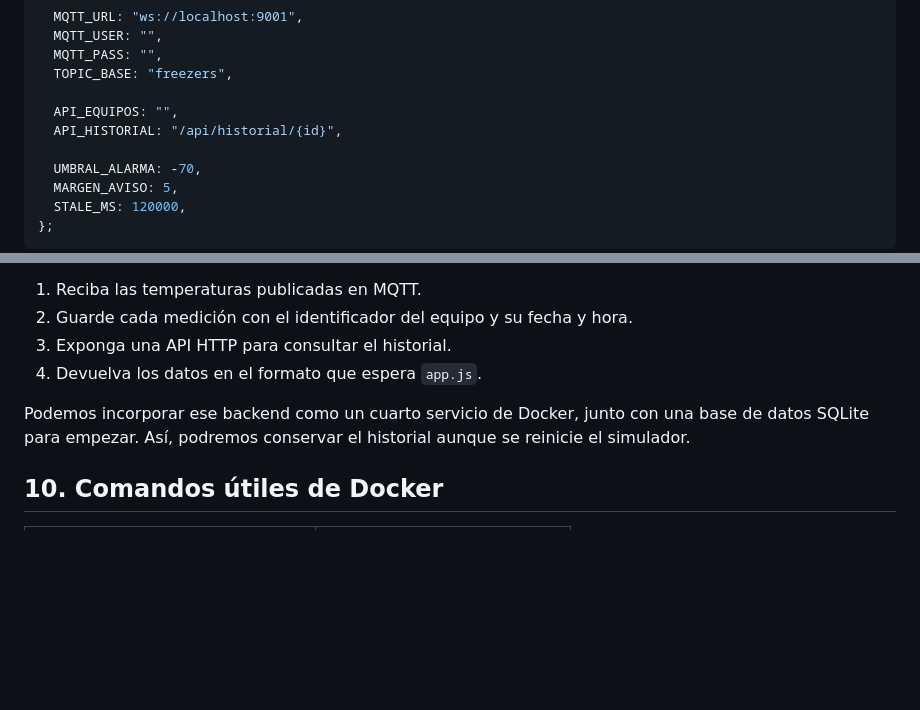
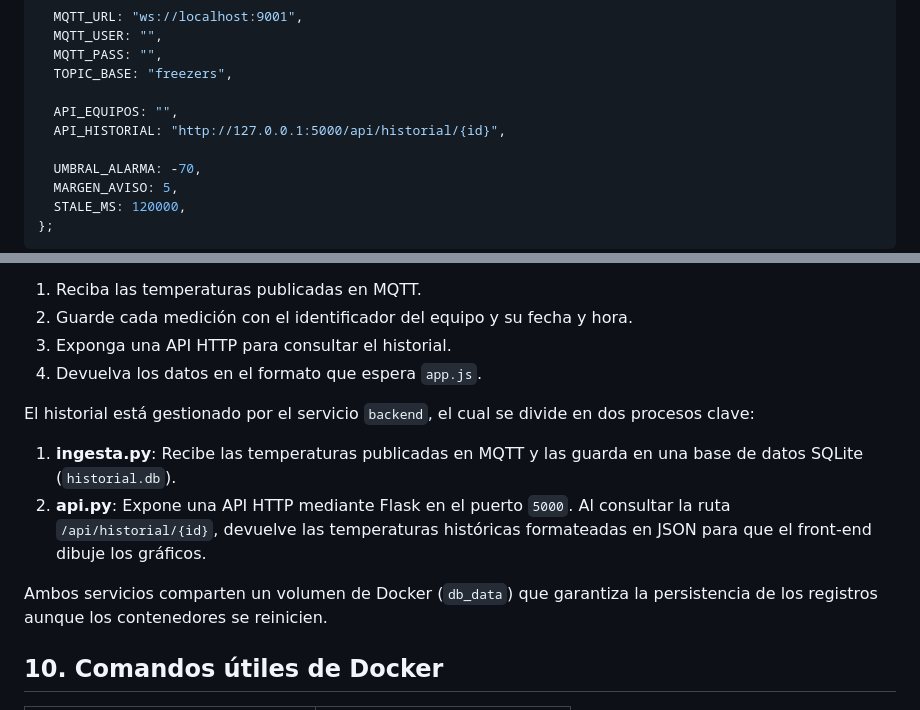
Before and after one commit to mateofcarracedo/Plaza-de-datos--80-C, a Markdown page: front-end/instrucciones_docker.md, 2 parts joined by grey strips. Rendered like a GitHub page; blank space fills up the shorter version.

```diff
--- a/front-end/instrucciones_docker.md
+++ b/front-end/instrucciones_docker.md
@@ -396,7 +396,7 @@ const CONFIG = {
   TOPIC_BASE: "freezers",
 
   API_EQUIPOS: "",
-  API_HISTORIAL: "/api/historial/{id}",
+  API_HISTORIAL: "http://127.0.0.1:5000/api/historial/{id}",
 
   UMBRAL_ALARMA: -70,
   MARGEN_AVISO: 5,
@@ -541,7 +541,11 @@ La ruta `API_HISTORIAL: "/api/historial/{id}"` no funcionará por sí sola. Nece
 3. Exponga una API HTTP para consultar el historial.
 4. Devuelva los datos en el formato que espera `app.js`.
 
-Podemos incorporar ese backend como un cuarto servicio de Docker, junto con una base de datos SQLite para empezar. Así, podremos conservar el historial aunque se reinicie el simulador.
+El historial está gestionado por el servicio `backend`, el cual se divide en dos procesos clave:
+1. **ingesta.py**: Recibe las temperaturas publicadas en MQTT y las guarda en una base de datos SQLite (`historial.db`).
+2. **api.py**: Expone una API HTTP mediante Flask en el puerto `5000`. Al consultar la ruta `/api/historial/{id}`, devuelve las temperaturas históricas formateadas en JSON para que el front-end dibuje los gráficos.
+
+Ambos servicios comparten un volumen de Docker (`db_data`) que garantiza la persistencia de los registros aunque los contenedores se reinicien.
 
 ## 10. Comandos útiles de Docker
 
```
